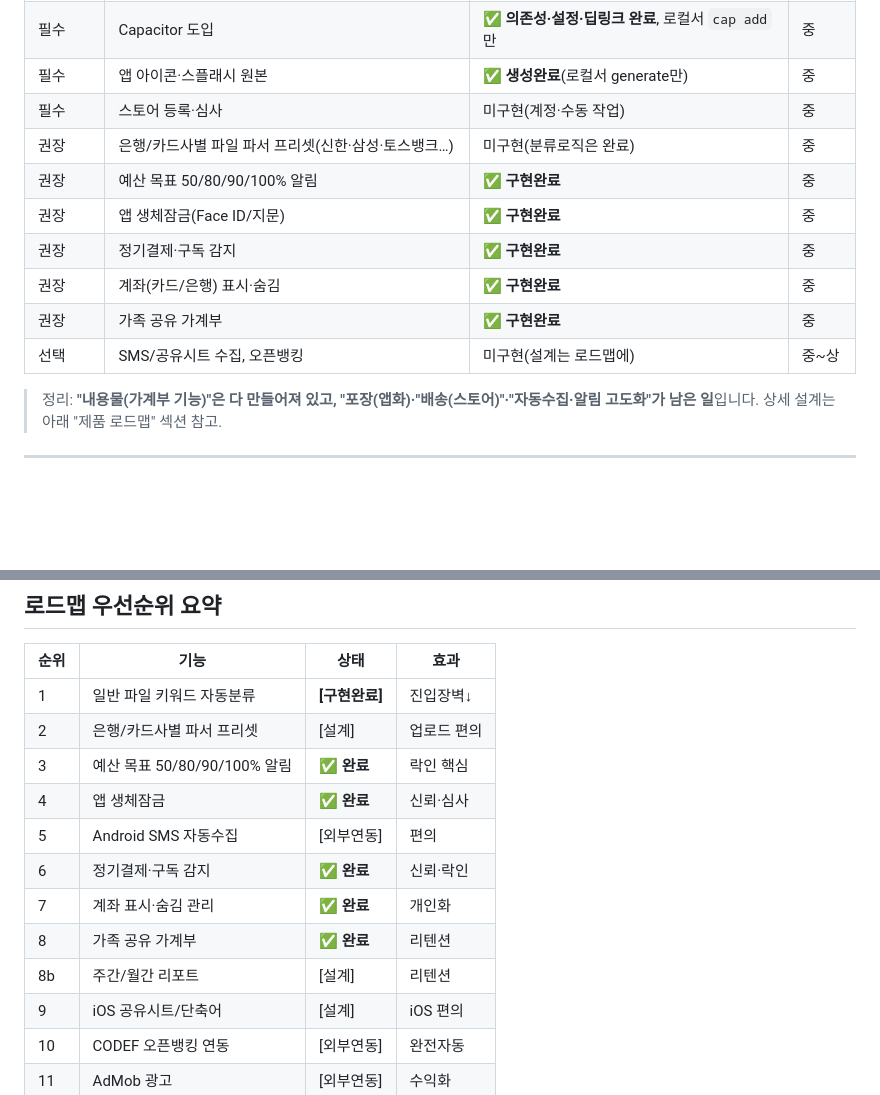
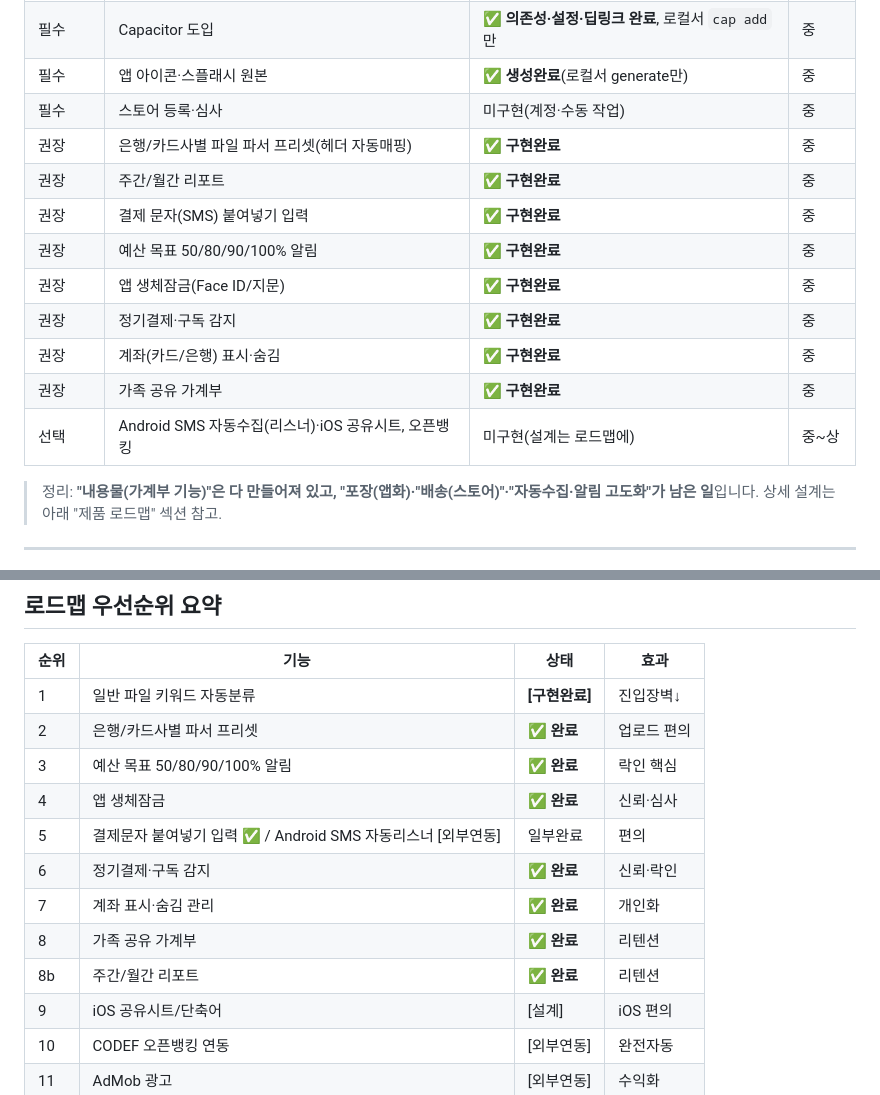
Before and after one commit to denishwang31-pixel/claude, a Markdown page: docs/모바일-앱-출시-가이드.md, 2 parts joined by grey strips. GitHub-like rendering; blank space fills up the shorter version.

```diff
--- a/docs/모바일-앱-출시-가이드.md
+++ b/docs/모바일-앱-출시-가이드.md
@@ -51,13 +51,15 @@
 | 필수 | Capacitor 도입 | **✅ 의존성·설정·딥링크 완료**, 로컬서 `cap add`만 | 중 |
 | 필수 | 앱 아이콘·스플래시 원본 | **✅ 생성완료**(로컬서 generate만) | 중 |
 | 필수 | 스토어 등록·심사 | 미구현(계정·수동 작업) | 중 |
-| 권장 | 은행/카드사별 파일 파서 프리셋(신한·삼성·토스뱅크…) | 미구현(분류로직은 완료) | 중 |
+| 권장 | 은행/카드사별 파일 파서 프리셋(헤더 자동매핑) | **✅ 구현완료** | 중 |
+| 권장 | 주간/월간 리포트 | **✅ 구현완료** | 중 |
+| 권장 | 결제 문자(SMS) 붙여넣기 입력 | **✅ 구현완료** | 중 |
 | 권장 | 예산 목표 50/80/90/100% 알림 | **✅ 구현완료** | 중 |
 | 권장 | 앱 생체잠금(Face ID/지문) | **✅ 구현완료** | 중 |
 | 권장 | 정기결제·구독 감지 | **✅ 구현완료** | 중 |
 | 권장 | 계좌(카드/은행) 표시·숨김 | **✅ 구현완료** | 중 |
 | 권장 | 가족 공유 가계부 | **✅ 구현완료** | 중 |
-| 선택 | SMS/공유시트 수집, 오픈뱅킹 | 미구현(설계는 로드맵에) | 중~상 |
+| 선택 | Android SMS 자동수집(리스너)·iOS 공유시트, 오픈뱅킹 | 미구현(설계는 로드맵에) | 중~상 |
 
 > 정리: **"내용물(가계부 기능)"은 다 만들어져 있고, "포장(앱화)·"배송(스토어)"·"자동수집·알림 고도화"가
 > 남은 일**입니다. 상세 설계는 아래 "제품 로드맵" 섹션 참고.
@@ -819,14 +842,14 @@ Capacitor 플러그인: `@aparajita/capacitor-biometric-auth`, `capacitor-secure
 | 순위 | 기능 | 상태 | 효과 |
 |---|---|---|---|
 | 1 | 일반 파일 키워드 자동분류 | **[구현완료]** | 진입장벽↓ |
-| 2 | 은행/카드사별 파서 프리셋 | [설계] | 업로드 편의 |
+| 2 | 은행/카드사별 파서 프리셋 | **✅ 완료** | 업로드 편의 |
 | 3 | 예산 목표 50/80/90/100% 알림 | **✅ 완료** | 락인 핵심 |
 | 4 | 앱 생체잠금 | **✅ 완료** | 신뢰·심사 |
-| 5 | Android SMS 자동수집 | [외부연동] | 편의 |
+| 5 | 결제문자 붙여넣기 입력 ✅ / Android SMS 자동리스너 [외부연동] | 일부완료 | 편의 |
 | 6 | 정기결제·구독 감지 | **✅ 완료** | 신뢰·락인 |
 | 7 | 계좌 표시·숨김 관리 | **✅ 완료** | 개인화 |
 | 8 | 가족 공유 가계부 | **✅ 완료** | 리텐션 |
-| 8b | 주간/월간 리포트 | [설계] | 리텐션 |
+| 8b | 주간/월간 리포트 | **✅ 완료** | 리텐션 |
 | 9 | iOS 공유시트/단축어 | [설계] | iOS 편의 |
 | 10 | CODEF 오픈뱅킹 연동 | [외부연동] | 완전자동 |
 | 11 | AdMob 광고 | [외부연동] | 수익화 |
```
Also changed, not shown: other parts of docs/모바일-앱-출시-가이드.md (+33 -12 lines).
